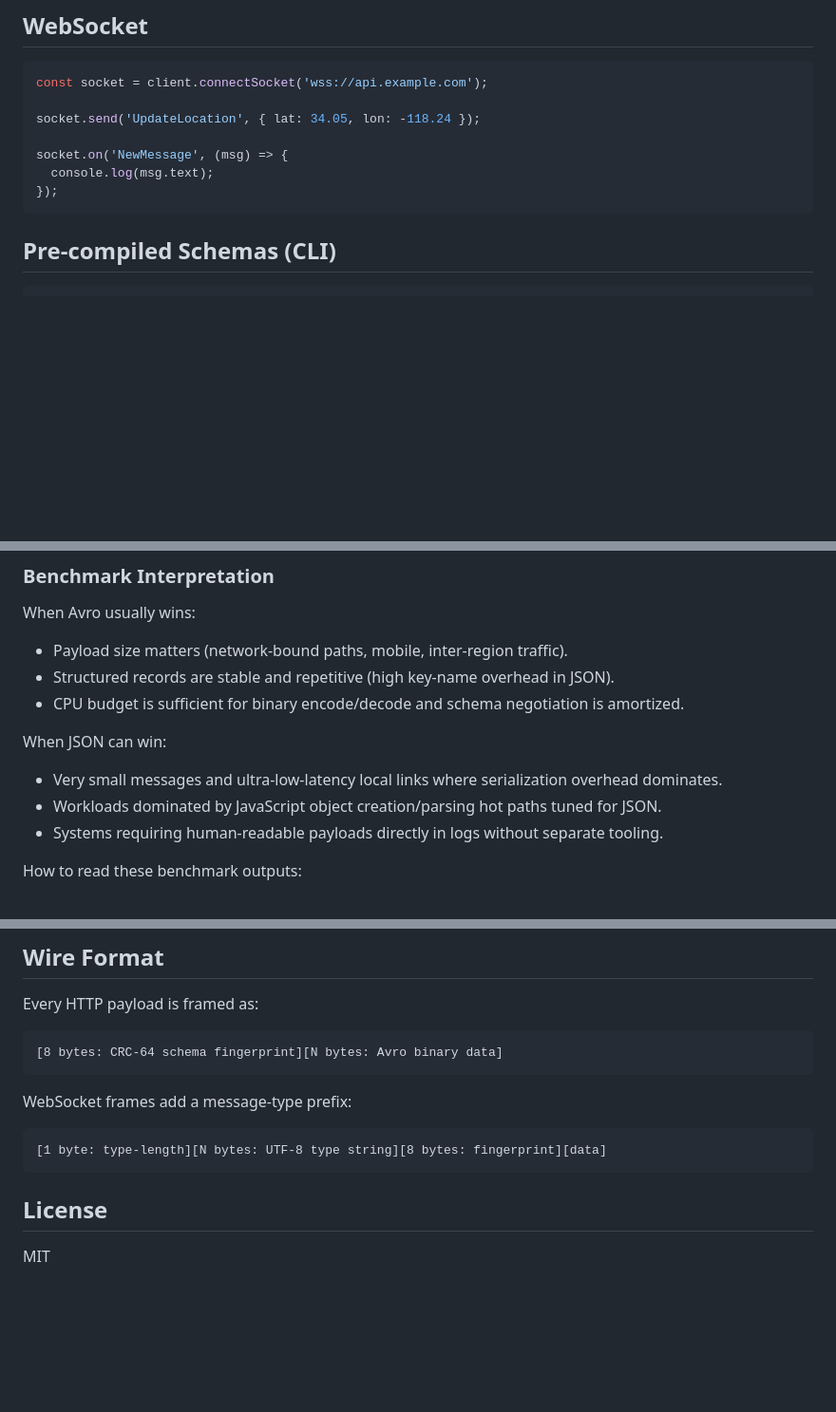
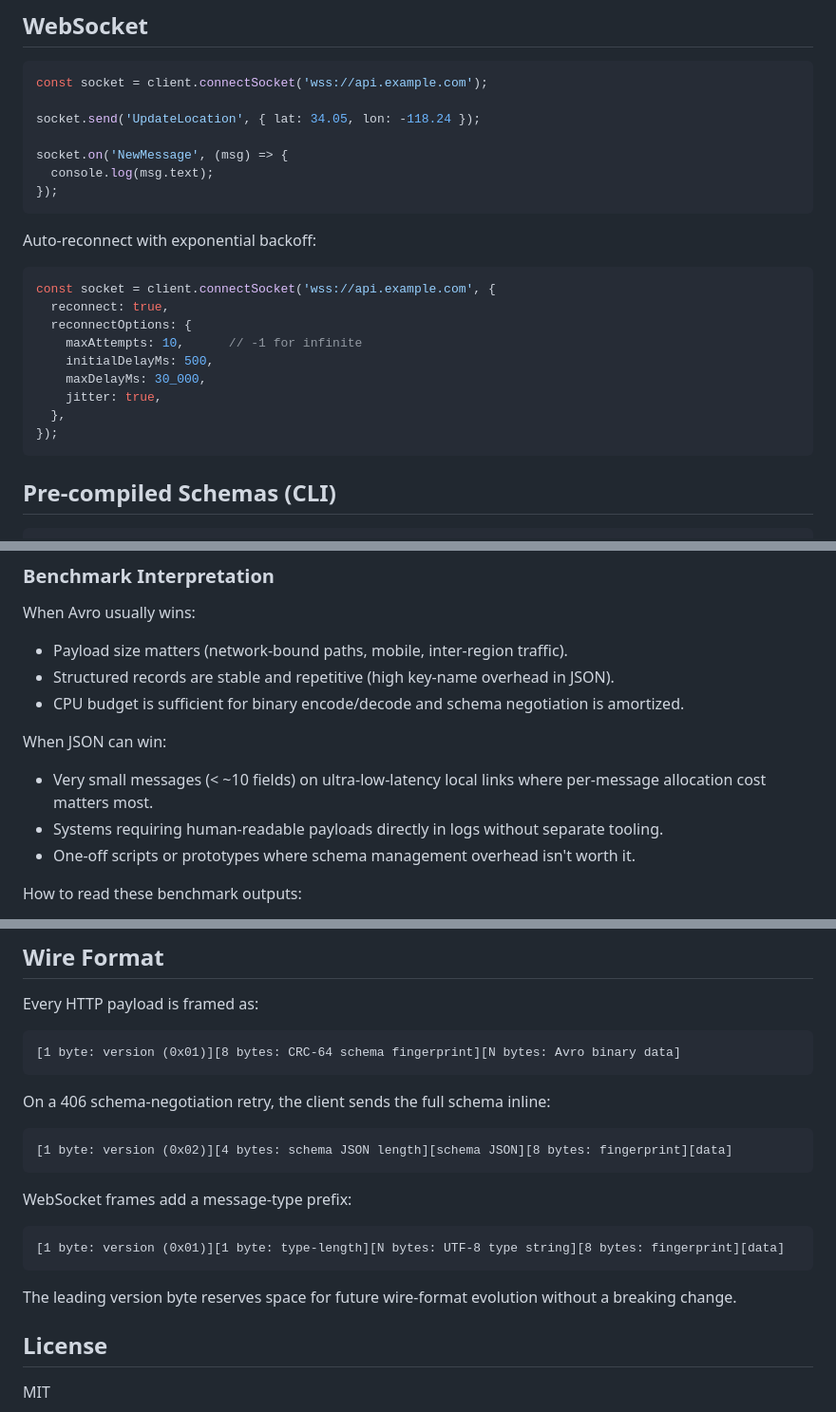
Before and after one commit to khaledxdls/AvroStream-JS, a Markdown page: README.md, 3 parts joined by grey strips. Shown at 95% size. Drawn GitHub-style; blank space fills up the shorter version.

````diff
--- a/README.md
+++ b/README.md
@@ -61,6 +62,20 @@ socket.on('NewMessage', (msg) => {
 });
 ```
 
+Auto-reconnect with exponential backoff:
+
+```ts
+const socket = client.connectSocket('wss://api.example.com', {
+  reconnect: true,
+  reconnectOptions: {
+    maxAttempts: 10,      // -1 for infinite
+    initialDelayMs: 500,
+    maxDelayMs: 30_000,
+    jitter: true,
+  },
+});
+```
+
 ## Pre-compiled Schemas (CLI)
 
 ```bash
@@ -175,9 +218,9 @@ When Avro usually wins:
 
 When JSON can win:
 
-- Very small messages and ultra-low-latency local links where serialization overhead dominates.
-- Workloads dominated by JavaScript object creation/parsing hot paths tuned for JSON.
+- Very small messages (< ~10 fields) on ultra-low-latency local links where per-message allocation cost matters most.
 - Systems requiring human-readable payloads directly in logs without separate tooling.
+- One-off scripts or prototypes where schema management overhead isn't worth it.
 
 How to read these benchmark outputs:
 
@@ -327,14 +370,22 @@ import {
 Every HTTP payload is framed as:
 
 ```
-[8 bytes: CRC-64 schema fingerprint][N bytes: Avro binary data]
+[1 byte: version (0x01)][8 bytes: CRC-64 schema fingerprint][N bytes: Avro binary data]
+```
+
+On a 406 schema-negotiation retry, the client sends the full schema inline:
+
+```
+[1 byte: version (0x02)][4 bytes: schema JSON length][schema JSON][8 bytes: fingerprint][data]
 ```
 
 WebSocket frames add a message-type prefix:
 
 ```
-[1 byte: type-length][N bytes: UTF-8 type string][8 bytes: fingerprint][data]
+[1 byte: version (0x01)][1 byte: type-length][N bytes: UTF-8 type string][8 bytes: fingerprint][data]
 ```
+
+The leading version byte reserves space for future wire-format evolution without a breaking change.
 
 ## License
 
````
Also changed, not shown: other parts of README.md (+37 -8 lines).
